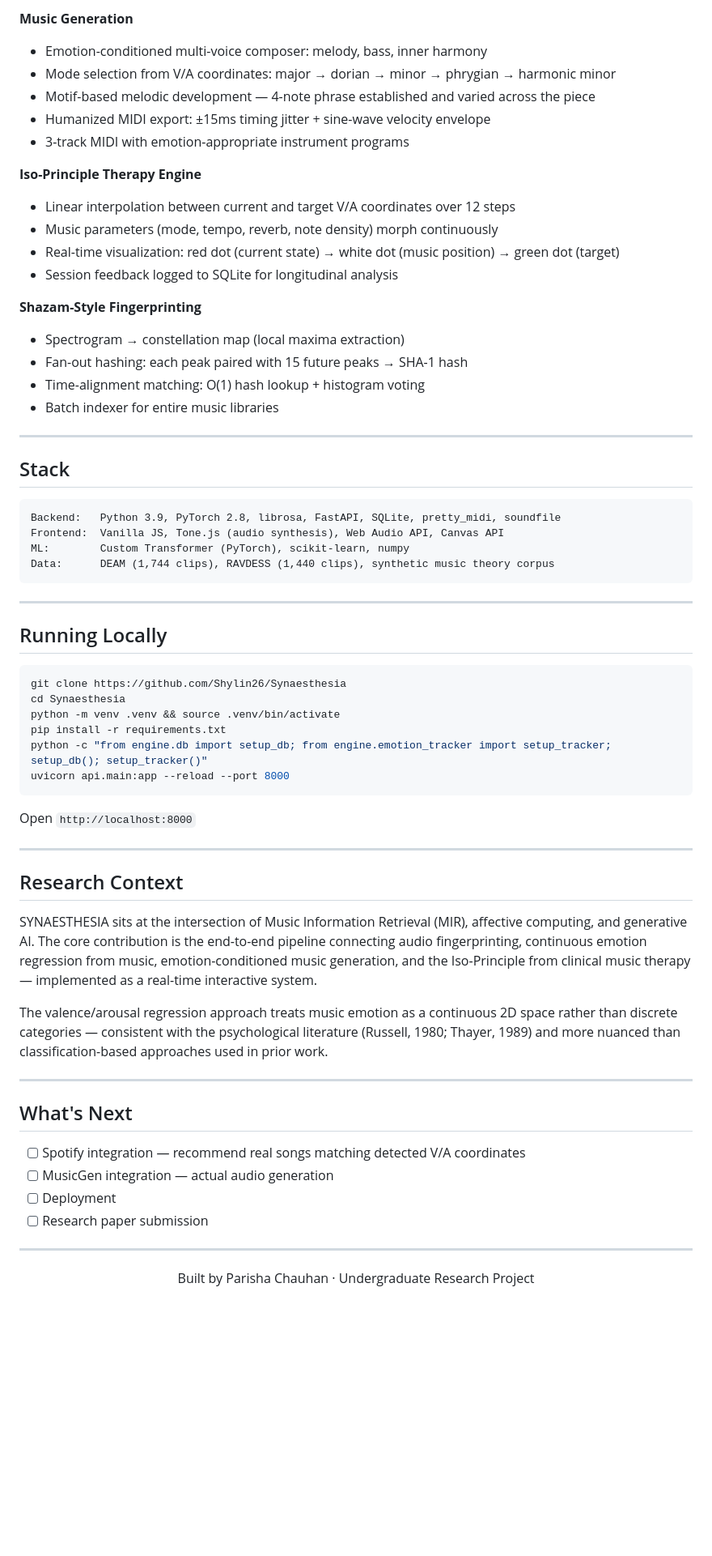
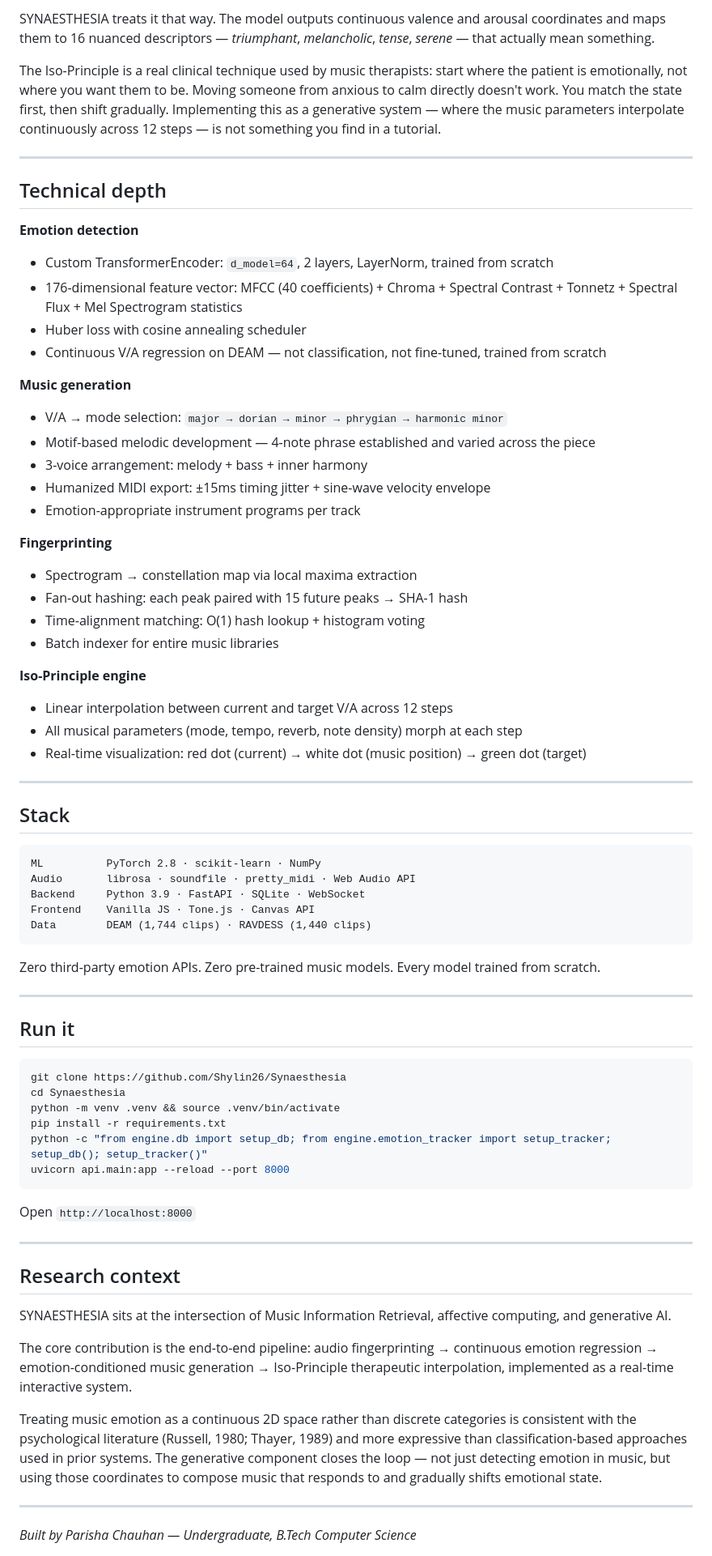
Before and after one commit to Shylin26/Synaesthesia, a Markdown page: README.md, the part around one of its changes. Shown at 81% size. Rendered like a GitHub page; blank space fills up the shorter version.

````diff
--- a/README.md
+++ b/README.md
@@ -75,37 +55,53 @@ Audio Input
 
-**Music Generation**
-- Emotion-conditioned multi-voice composer: melody, bass, inner harmony
-- Mode selection from V/A coordinates: major → dorian → minor → phrygian → harmonic minor
+SYNAESTHESIA treats it that way. The model outputs continuous valence and arousal coordinates and maps them to 16 nuanced descriptors — *triumphant*, *melancholic*, *tense*, *serene* — that actually mean something.
+
+The Iso-Principle is a real clinical technique used by music therapists: start where the patient is emotionally, not where you want them to be. Moving someone from anxious to calm directly doesn't work. You match the state first, then shift gradually. Implementing this as a generative system — where the music parameters interpolate continuously across 12 steps — is not something you find in a tutorial.
+
+---
+
+## Technical depth
+
+**Emotion detection**
+- Custom TransformerEncoder: `d_model=64`, 2 layers, LayerNorm, trained from scratch
+- 176-dimensional feature vector: MFCC (40 coefficients) + Chroma + Spectral Contrast + Tonnetz + Spectral Flux + Mel Spectrogram statistics
+- Huber loss with cosine annealing scheduler
+- Continuous V/A regression on DEAM — not classification, not fine-tuned, trained from scratch
+
+**Music generation**
+- V/A → mode selection: `major → dorian → minor → phrygian → harmonic minor`
 - Motif-based melodic development — 4-note phrase established and varied across the piece
+- 3-voice arrangement: melody + bass + inner harmony
 - Humanized MIDI export: ±15ms timing jitter + sine-wave velocity envelope
-- 3-track MIDI with emotion-appropriate instrument programs
+- Emotion-appropriate instrument programs per track
 
-**Iso-Principle Therapy Engine**
-- Linear interpolation between current and target V/A coordinates over 12 steps
-- Music parameters (mode, tempo, reverb, note density) morph continuously
-- Real-time visualization: red dot (current state) → white dot (music position) → green dot (target)
-- Session feedback logged to SQLite for longitudinal analysis
-
-**Shazam-Style Fingerprinting**
-- Spectrogram → constellation map (local maxima extraction)
+**Fingerprinting**
+- Spectrogram → constellation map via local maxima extraction
 - Fan-out hashing: each peak paired with 15 future peaks → SHA-1 hash
 - Time-alignment matching: O(1) hash lookup + histogram voting
 - Batch indexer for entire music libraries
+
+**Iso-Principle engine**
+- Linear interpolation between current and target V/A across 12 steps
+- All musical parameters (mode, tempo, reverb, note density) morph at each step
+- Real-time visualization: red dot (current) → white dot (music position) → green dot (target)
 
 ---
 
 ## Stack
 
 ```
-Backend:   Python 3.9, PyTorch 2.8, librosa, FastAPI, SQLite, pretty_midi, soundfile
-Frontend:  Vanilla JS, Tone.js (audio synthesis), Web Audio API, Canvas API
-ML:        Custom Transformer (PyTorch), scikit-learn, numpy
-Data:      DEAM (1,744 clips), RAVDESS (1,440 clips), synthetic music theory corpus
+ML          PyTorch 2.8 · scikit-learn · NumPy
+Audio       librosa · soundfile · pretty_midi · Web Audio API
+Backend     Python 3.9 · FastAPI · SQLite · WebSocket
+Frontend    Vanilla JS · Tone.js · Canvas API
+Data        DEAM (1,744 clips) · RAVDESS (1,440 clips)
 ```
+
+Zero third-party emotion APIs. Zero pre-trained music models. Every model trained from scratch.
 
 ---
 
-## Running Locally
+## Run it
 
 ```bash
 git clone https://github.com/Shylin26/Synaesthesia
@@ -120,23 +116,14 @@ Open `http://localhost:8000`
 
 ---
 
-## Research Context
+## Research context
 
-SYNAESTHESIA sits at the intersection of Music Information Retrieval (MIR), affective computing, and generative AI. The core contribution is the end-to-end pipeline connecting audio fingerprinting, continuous emotion regression from music, emotion-conditioned music generation, and the Iso-Principle from clinical music therapy — implemented as a real-time interactive system.
+SYNAESTHESIA sits at the intersection of Music Information Retrieval, affective computing, and generative AI.
 
-The valence/arousal regression approach treats music emotion as a continuous 2D space rather than discrete categories — consistent with the psychological literature (Russell, 1980; Thayer, 1989) and more nuanced than classification-based approaches used in prior work.
+The core contribution is the end-to-end pipeline: audio fingerprinting → continuous emotion regression → emotion-conditioned music generation → Iso-Principle therapeutic interpolation, implemented as a real-time interactive system.
+
+Treating music emotion as a continuous 2D space rather than discrete categories is consistent with the psychological literature (Russell, 1980; Thayer, 1989) and more expressive than classification-based approaches used in prior systems. The generative component closes the loop — not just detecting emotion in music, but using those coordinates to compose music that responds to and gradually shifts emotional state.
 
 ---
 
-## What's Next
-
-- [ ] Spotify integration — recommend real songs matching detected V/A coordinates
-- [ ] MusicGen integration — actual audio generation
-- [ ] Deployment
-- [ ] Research paper submission
-
----
-
-<div align="center">
-Built by Parisha Chauhan · Undergraduate Research Project
-</div>
+*Built by Parisha Chauhan — Undergraduate, B.Tech Computer Science*
````
Also changed, not shown: other parts of README.md (+32 -52 lines).
